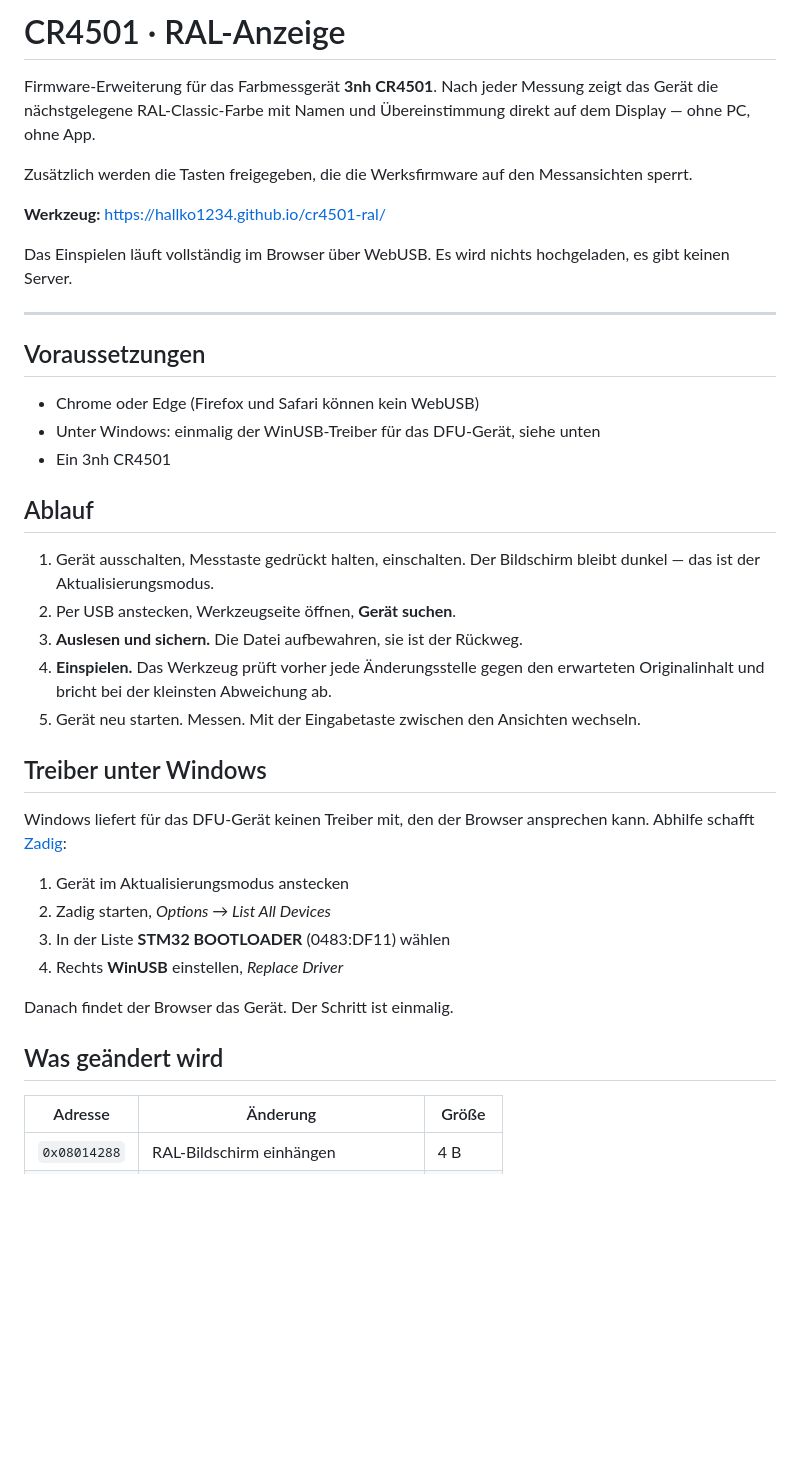
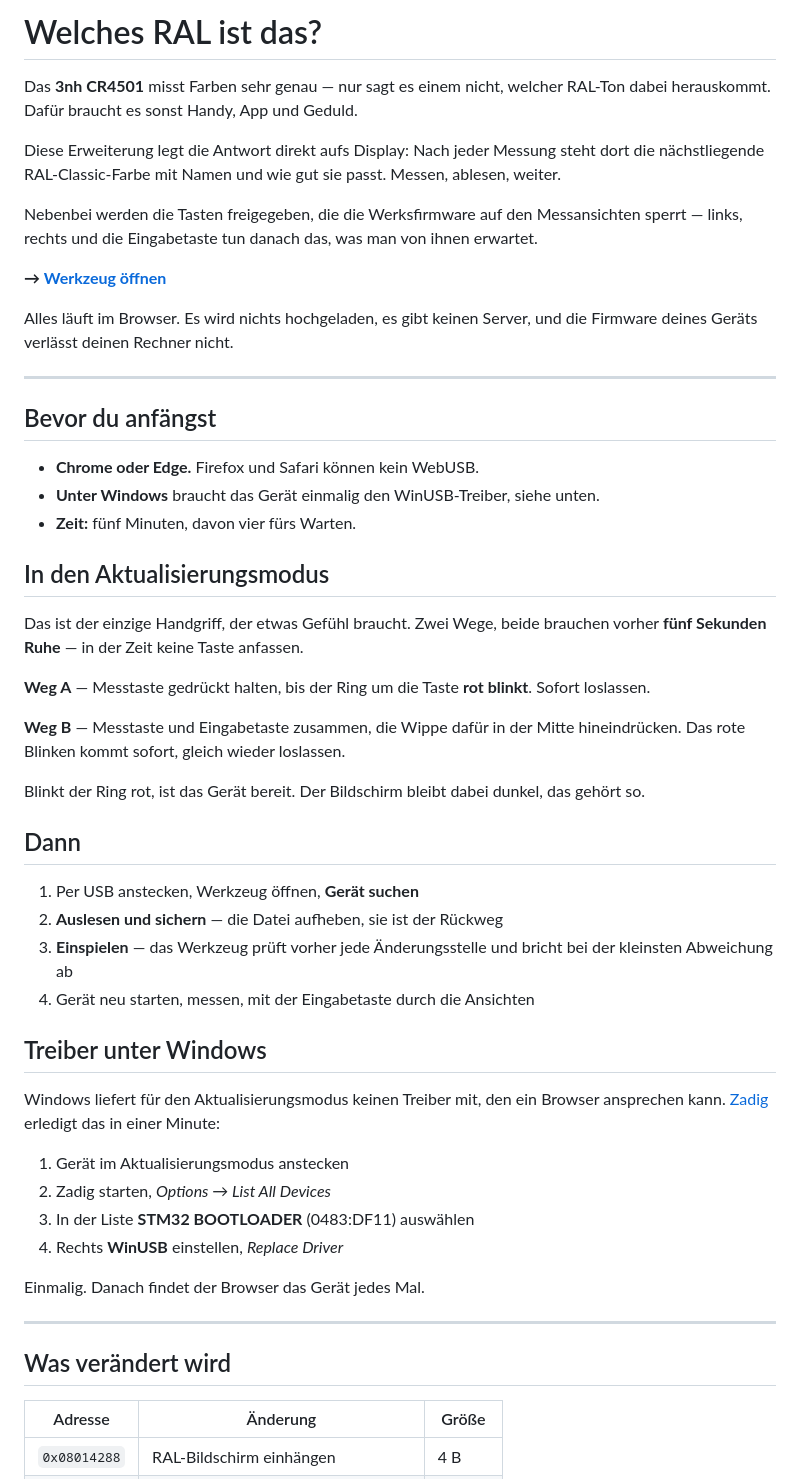
Before and after one commit to hallko1234/cr4501-ral, a Markdown page: README.md, the part around one of its changes. GitHub-like rendering; blank space fills up the shorter version.

Commit message:
Verständlichere Texte, richtige Anleitung für den Aktualisierungsmodus

```diff
--- a/README.md
+++ b/README.md
@@ -1,49 +1,67 @@
-# CR4501 · RAL-Anzeige
+# Welches RAL ist das?
 
-Firmware-Erweiterung für das Farbmessgerät **3nh CR4501**. Nach jeder Messung
-zeigt das Gerät die nächstgelegene RAL-Classic-Farbe mit Namen und
-Übereinstimmung direkt auf dem Display — ohne PC, ohne App.
+Das **3nh CR4501** misst Farben sehr genau — nur sagt es einem nicht, welcher
+RAL-Ton dabei herauskommt. Dafür braucht es sonst Handy, App und Geduld.
 
-Zusätzlich werden die Tasten freigegeben, die die Werksfirmware auf den
-Messansichten sperrt.
+Diese Erweiterung legt die Antwort direkt aufs Display: Nach jeder Messung
+steht dort die nächstliegende RAL-Classic-Farbe mit Namen und wie gut sie
+passt. Messen, ablesen, weiter.
 
-**Werkzeug:** https://hallko1234.github.io/cr4501-ral/
+Nebenbei werden die Tasten freigegeben, die die Werksfirmware auf den
+Messansichten sperrt — links, rechts und die Eingabetaste tun danach das,
+was man von ihnen erwartet.
 
-Das Einspielen läuft vollständig im Browser über WebUSB. Es wird nichts
-hochgeladen, es gibt keinen Server.
+**→ [Werkzeug öffnen](https://hallko1234.github.io/cr4501-ral/)**
+
+Alles läuft im Browser. Es wird nichts hochgeladen, es gibt keinen Server,
+und die Firmware deines Geräts verlässt deinen Rechner nicht.
 
 ---
 
-## Voraussetzungen
+## Bevor du anfängst
 
-* Chrome oder Edge (Firefox und Safari können kein WebUSB)
-* Unter Windows: einmalig der WinUSB-Treiber für das DFU-Gerät, siehe unten
-* Ein 3nh CR4501
+* **Chrome oder Edge.** Firefox und Safari können kein WebUSB.
+* **Unter Windows** braucht das Gerät einmalig den WinUSB-Treiber, siehe unten.
+* **Zeit:** fünf Minuten, davon vier fürs Warten.
 
-## Ablauf
+## In den Aktualisierungsmodus
 
-1. Gerät ausschalten, Messtaste gedrückt halten, einschalten. Der Bildschirm
-   bleibt dunkel — das ist der Aktualisierungsmodus.
-2. Per USB anstecken, Werkzeugseite öffnen, **Gerät suchen**.
-3. **Auslesen und sichern.** Die Datei aufbewahren, sie ist der Rückweg.
-4. **Einspielen.** Das Werkzeug prüft vorher jede Änderungsstelle gegen den
-   erwarteten Originalinhalt und bricht bei der kleinsten Abweichung ab.
-5. Gerät neu starten. Messen. Mit der Eingabetaste zwischen den Ansichten
-   wechseln.
+Das ist der einzige Handgriff, der etwas Gefühl braucht. Zwei Wege, beide
+brauchen vorher **fünf Sekunden Ruhe** — in der Zeit keine Taste anfassen.
+
+**Weg A** — Messtaste gedrückt halten, bis der Ring um die Taste **rot
+blinkt**. Sofort loslassen.
+
+**Weg B** — Messtaste und Eingabetaste zusammen, die Wippe dafür in der Mitte
+hineindrücken. Das rote Blinken kommt sofort, gleich wieder loslassen.
+
+Blinkt der Ring rot, ist das Gerät bereit. Der Bildschirm bleibt dabei dunkel,
+das gehört so.
+
+## Dann
+
+1. Per USB anstecken, Werkzeug öffnen, **Gerät suchen**
+2. **Auslesen und sichern** — die Datei aufheben, sie ist der Rückweg
+3. **Einspielen** — das Werkzeug prüft vorher jede Änderungsstelle und bricht
+   bei der kleinsten Abweichung ab
+4. Gerät neu starten, messen, mit der Eingabetaste durch die Ansichten
 
 ## Treiber unter Windows
 
-Windows liefert für das DFU-Gerät keinen Treiber mit, den der Browser
-ansprechen kann. Abhilfe schafft [Zadig](https://zadig.akeo.ie):
+Windows liefert für den Aktualisierungsmodus keinen Treiber mit, den ein
+Browser ansprechen kann. [Zadig](https://zadig.akeo.ie) erledigt das in einer
+Minute:
 
 1. Gerät im Aktualisierungsmodus anstecken
 2. Zadig starten, *Options → List All Devices*
-3. In der Liste **STM32 BOOTLOADER** (0483:DF11) wählen
+3. In der Liste **STM32 BOOTLOADER** (0483:DF11) auswählen
 4. Rechts **WinUSB** einstellen, *Replace Driver*
 
-Danach findet der Browser das Gerät. Der Schritt ist einmalig.
+Einmalig. Danach findet der Browser das Gerät jedes Mal.
 
-## Was geändert wird
+---
+
+## Was verändert wird
 
 | Adresse | Änderung | Größe |
 |---|---|---|
```
Also changed, not shown: other parts of README.md (+29 -22 lines).
